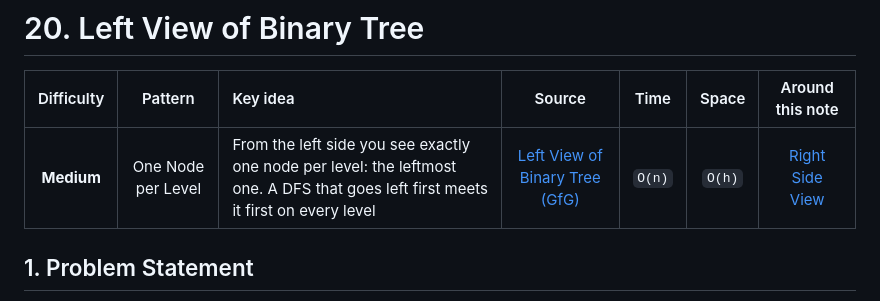
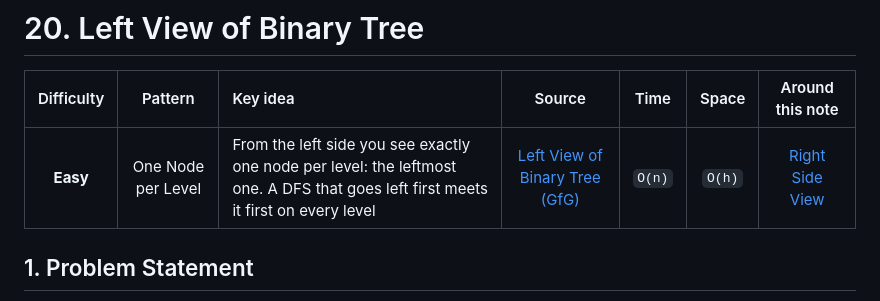
Before and after one commit to ajay-nikumbh/dsa-notes, a Markdown page: 08. Trees/04. Views/20. Left View of Binary Tree.md, the part around the change. GitHub-like rendering.

```diff
--- a/08. Trees/04. Views/20. Left View of Binary Tree.md
+++ b/08. Trees/04. Views/20. Left View of Binary Tree.md
@@ -2,7 +2,7 @@
 
 | Difficulty | Pattern | Key idea | Source | Time | Space | Around this note |
 |:---:|:---:|:---|:---:|:---:|:---:|:---:|
-| **Medium** | One Node per Level | From the left side you see exactly one node per level: the leftmost one. A DFS that goes left first meets it first on every level | [Left View of Binary Tree (GfG)](https://www.geeksforgeeks.org/problems/left-view-of-binary-tree/1) | `O(n)` | `O(h)` | [Right Side View](19.%20199.%20Binary%20Tree%20Right%20Side%20View.md) |
+| **Easy** | One Node per Level | From the left side you see exactly one node per level: the leftmost one. A DFS that goes left first meets it first on every level | [Left View of Binary Tree (GfG)](https://www.geeksforgeeks.org/problems/left-view-of-binary-tree/1) | `O(n)` | `O(h)` | [Right Side View](19.%20199.%20Binary%20Tree%20Right%20Side%20View.md) |
 
 ## 1. Problem Statement
 
```
Also changed, not shown: 08. Trees/README.md (+7 -7 lines), README.md (+13 -2 lines), 08. Trees/images/trees-chapter-path.png.
